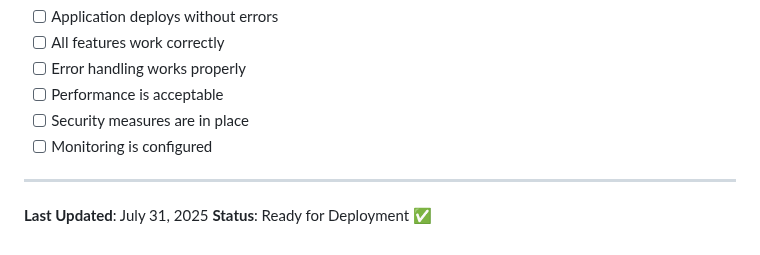
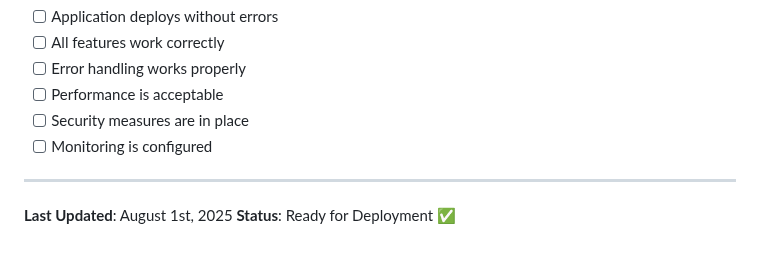
Before and after one commit to ahmaddev-codes/audiovisualsys, a Markdown page: DEPLOYMENT_CHECKLIST.md, the part around the change. Rendered like a GitHub page.

Commit message:
doc(deploy): deployment checklist updated

```diff
--- a/DEPLOYMENT_CHECKLIST.md
+++ b/DEPLOYMENT_CHECKLIST.md
@@ -169,5 +169,5 @@ python manage.py runserver
 
 ---
 
-**Last Updated**: July 31, 2025
+**Last Updated**: August 1st, 2025
 **Status**: Ready for Deployment ✅
```
